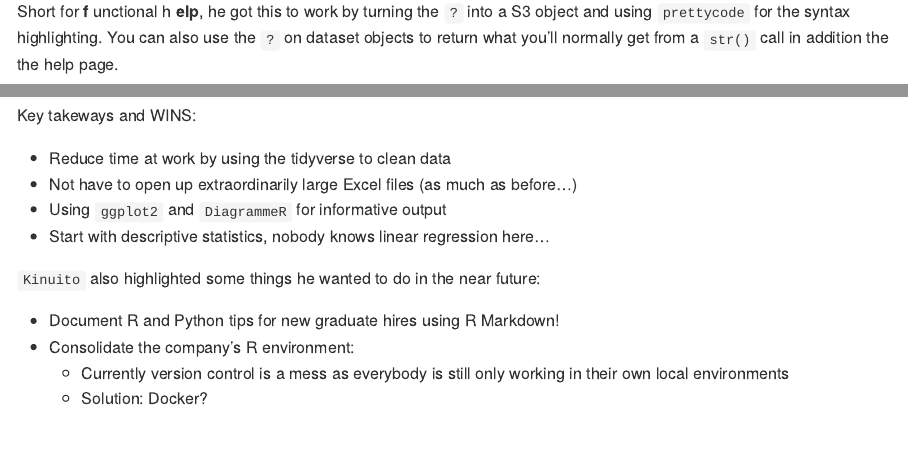
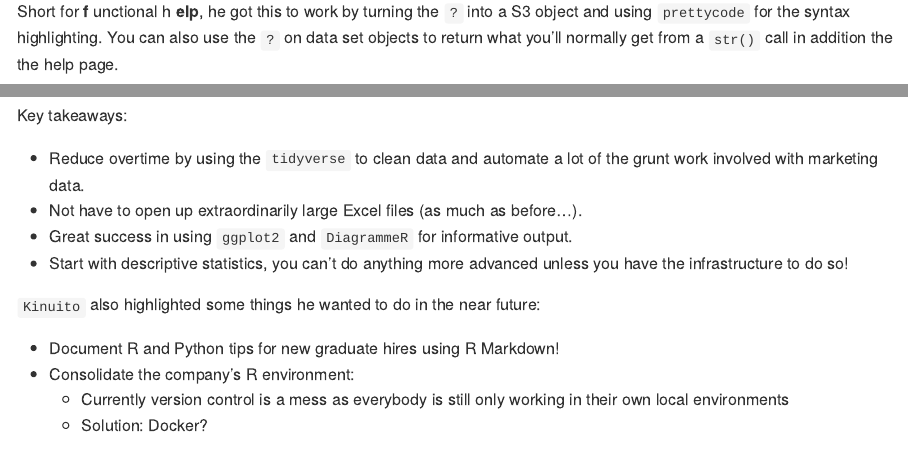
Before and after one commit to Ryo-N7/TokyoR_Notes, an R Markdown document (TokyoR.78/tokyor78_blogpost.Rmd): the page in a window 1100 px wide, from 4680 px down, and a second part further down, joined at a grey line. Rendered offline with R 4.5, knitr and Pandoc, with nearby package versions; some code elsewhere in the file could not run offline.

Commit message:
spellchecks

````diff
--- a/TokyoR.78/tokyor78_blogpost.Rmd
+++ b/TokyoR.78/tokyor78_blogpost.Rmd
@@ -168,7 +168,7 @@ felp("help")
 grep()?.
 ```
 
-Short for __f__ unctional h __elp__, he got this to work by turning the `?` into a S3 object and using `prettycode` for the syntax highlighting. You can also use the `?` on dataset objects to return what you'll normally get from a `str()` call in addition the the help page.
+Short for __f__ unctional h __elp__, he got this to work by turning the `?` into a S3 object and using `prettycode` for the syntax highlighting. You can also use the `?` on data set objects to return what you'll normally get from a `str()` call in addition the the help page.
 
 ```{r}
 iris?. ## also opens "Help" page for the dataset
@@ -189,12 +189,12 @@ Use the `tidyverse` to simplify data cleaning processes!
 
 ![]()
 
-Key takeways and WINS:
+Key takeaways:
 
-- Reduce time at work by using the tidyverse to clean data
-- Not have to open up extraordinarily large Excel files (as much as before...)
-- Using `ggplot2` and `DiagrammeR` for informative output
-- Start with descriptive statistics, nobody knows linear regression here...
+- Reduce overtime by using the `tidyverse` to clean data and automate a lot of the grunt work involved with marketing data.
+- Not have to open up extraordinarily large Excel files (as much as before...).
+- Great success in using `ggplot2` and `DiagrammeR` for informative output.
+- Start with descriptive statistics, you can't do anything more advanced unless you have the infrastructure to do so!
 
 `Kinuito` also highlighted some things he wanted to do in the near future:
 
````
Also changed, not shown: TokyoR.78/tokyor78_blogpost.Rmd (14 more changed lines).
